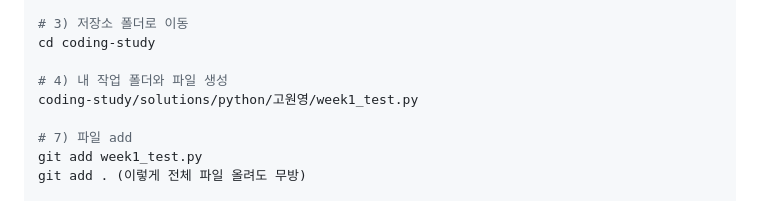
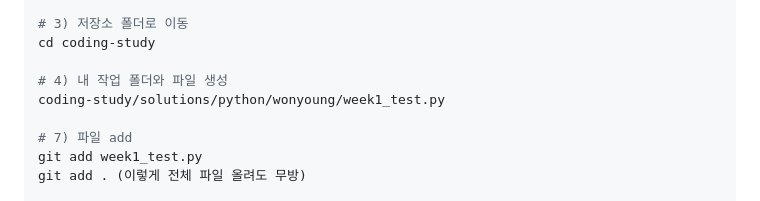
Before and after one commit to kowonyeong/coding-study, a Markdown page: git_setting.md, the part around the change. Rendered like a GitHub page.

```diff
--- a/git_setting.md
+++ b/git_setting.md
@@ -130,7 +130,7 @@ git clone https://github.com/kowonyeong/coding-study.git
 cd coding-study
 
 # 4) 내 작업 폴더와 파일 생성
-coding-study/solutions/python/고원영/week1_test.py
+coding-study/solutions/python/wonyoung/week1_test.py
 
 # 7) 파일 add
 git add week1_test.py
```
